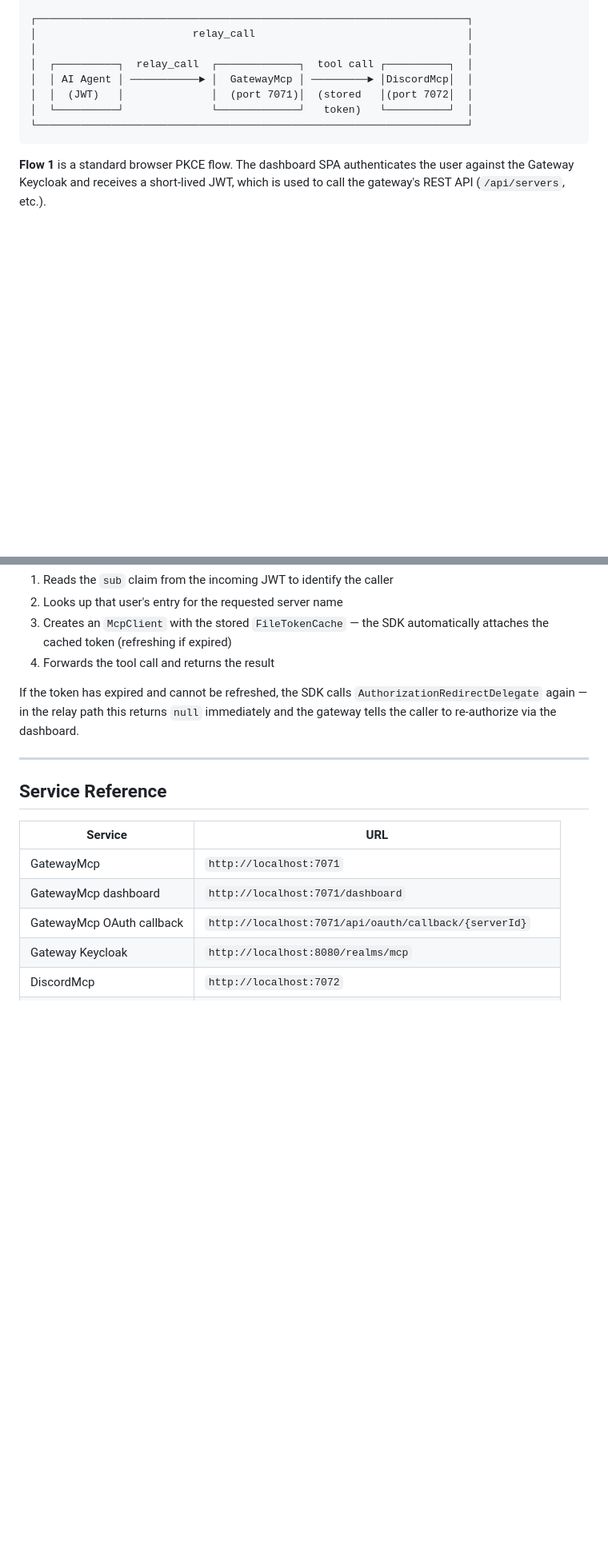
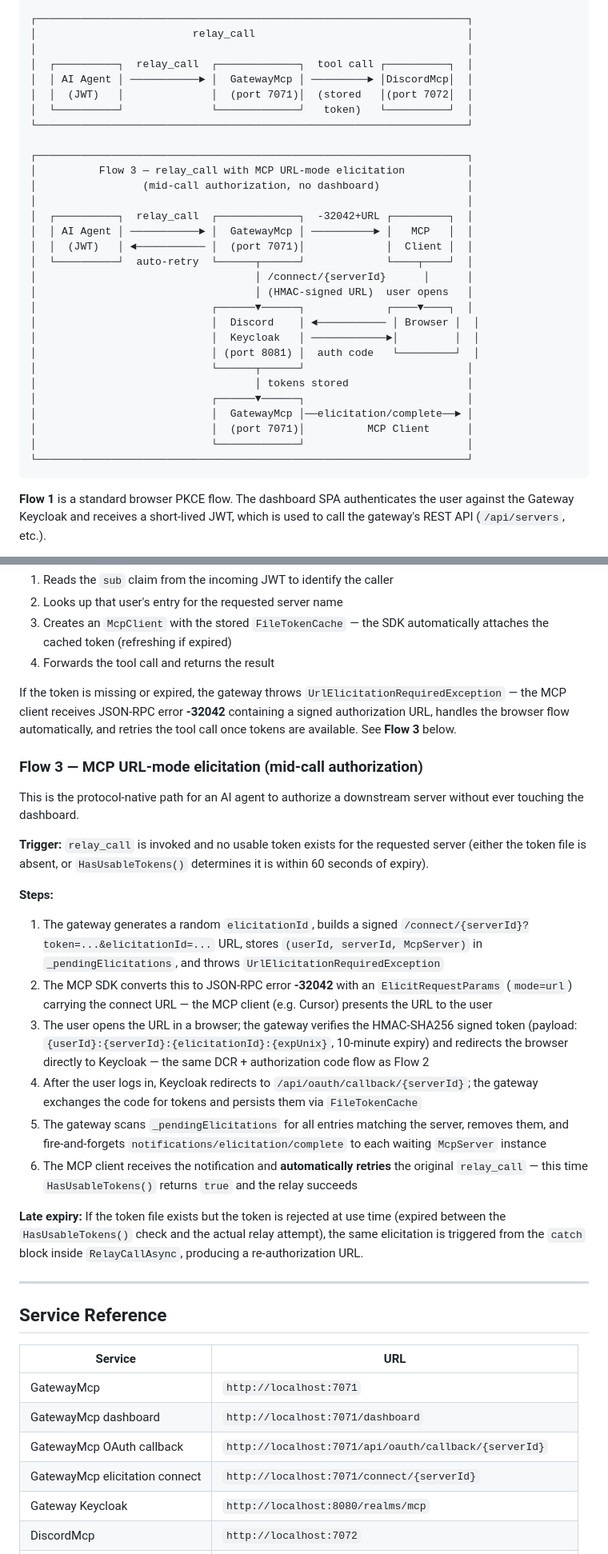
Before and after one commit to yousuf64/mcp-auth, a Markdown page: README.md, 2 parts joined by grey strips. Shown at 80% size. Drawn GitHub-style; blank space fills up the shorter version.

Commit message:
docs: update README to document MCP URL-mode elicitation
- Architecture diagram: add Flow 3 box showing relay_call → -32042 →
  MCP client presents URL → browser OAuth → elicitation/complete →
  auto-retry
- How It Works: add 'Flow 3 — MCP URL-mode elicitation' subsection
  covering trigger conditions, signed token format, step-by-step flow,
  notifications/elicitation/complete, and late-expiry catch path
- Token storage section: replace stale 'go to dashboard' sentence with
  reference to elicitation and Flow 3
- Cursor/VS Code note: clarify that registration requires the dashboard
  but connection can happen on-demand via elicitation or in advance via
  the dashboard
- Service Reference: add /connect/{serverId} endpoint row
- Project Layout: update DownstreamMcpRegistry.cs description to mention
  both connect flows

````diff
--- a/README.md
+++ b/README.md
@@ -38,6 +38,28 @@ The key ideas demonstrated:
 │  │ AI Agent │ ───────────► │  GatewayMcp │ ─────────► │DiscordMcp│  │
 │  │  (JWT)   │              │  (port 7071)│  (stored   │(port 7072│  │
 │  └──────────┘              └─────────────┘   token)   └──────────┘  │
+└─────────────────────────────────────────────────────────────────────┘
+
+┌─────────────────────────────────────────────────────────────────────┐
+│          Flow 3 — relay_call with MCP URL-mode elicitation          │
+│                 (mid-call authorization, no dashboard)              │
+│                                                                     │
+│  ┌──────────┐  relay_call  ┌─────────────┐  -32042+URL ┌─────────┐  │
+│  │ AI Agent │ ───────────► │  GatewayMcp │ ──────────► │   MCP   │  │
+│  │  (JWT)   │ ◄─────────── │  (port 7071)│             │  Client │  │
+│  └──────────┘  auto-retry  └──────┬──────┘             └────┬────┘  │
+│                                   │ /connect/{serverId}      │      │
+│                                   │ (HMAC-signed URL)  user opens   │
+│                            ┌──────▼──────┐             ┌────▼────┐  │
+│                            │  Discord    │ ◄─────────── │ Browser │  │
+│                            │  Keycloak   │ ────────────►│         │  │
+│                            │ (port 8081) │  auth code   └─────────┘  │
+│                            └──────┬──────┘                          │
+│                                   │ tokens stored                   │
+│                            ┌──────▼──────┐                          │
+│                            │  GatewayMcp │──elicitation/complete──► │
+│                            │  (port 7071)│          MCP Client      │
+│                            └─────────────┘                          │
 └─────────────────────────────────────────────────────────────────────┘
 ```
 
@@ -232,7 +254,24 @@ On `relay_call`, the gateway:
 3. Creates an `McpClient` with the stored `FileTokenCache` — the SDK automatically attaches the cached token (refreshing if expired)
 4. Forwards the tool call and returns the result
 
-If the token has expired and cannot be refreshed, the SDK calls `AuthorizationRedirectDelegate` again — in the relay path this returns `null` immediately and the gateway tells the caller to re-authorize via the dashboard.
+If the token is missing or expired, the gateway throws `UrlElicitationRequiredException` — the MCP client receives JSON-RPC error **-32042** containing a signed authorization URL, handles the browser flow automatically, and retries the tool call once tokens are available. See **Flow 3** below.
+
+### Flow 3 — MCP URL-mode elicitation (mid-call authorization)
+
+This is the protocol-native path for an AI agent to authorize a downstream server without ever touching the dashboard.
+
+**Trigger:** `relay_call` is invoked and no usable token exists for the requested server (either the token file is absent, or `HasUsableTokens()` determines it is within 60 seconds of expiry).
+
+**Steps:**
+
+1. The gateway generates a random `elicitationId`, builds a signed `/connect/{serverId}?token=...&elicitationId=...` URL, stores `(userId, serverId, McpServer)` in `_pendingElicitations`, and throws `UrlElicitationRequiredException`
+2. The MCP SDK converts this to JSON-RPC error **-32042** with an `ElicitRequestParams` (`mode=url`) carrying the connect URL — the MCP client (e.g. Cursor) presents the URL to the user
+3. The user opens the URL in a browser; the gateway verifies the HMAC-SHA256 signed token (payload: `{userId}:{serverId}:{elicitationId}:{expUnix}`, 10-minute expiry) and redirects the browser directly to Keycloak — the same DCR + authorization code flow as Flow 2
+4. After the user logs in, Keycloak redirects to `/api/oauth/callback/{serverId}`; the gateway exchanges the code for tokens and persists them via `FileTokenCache`
+5. The gateway scans `_pendingElicitations` for all entries matching the server, removes them, and fire-and-forgets `notifications/elicitation/complete` to each waiting `McpServer` instance
+6. The MCP client receives the notification and **automatically retries** the original `relay_call` — this time `HasUsableTokens()` returns `true` and the relay succeeds
+
+**Late expiry:** If the token file exists but the token is rejected at use time (expired between the `HasUsableTokens()` check and the actual relay attempt), the same elicitation is triggered from the `catch` block inside `RelayCallAsync`, producing a re-authorization URL.
 
 ---
 
@@ -243,6 +282,7 @@ If the token has expired and cannot be refreshed, the SDK calls `AuthorizationRe
 | GatewayMcp | `http://localhost:7071` |
 | GatewayMcp dashboard | `http://localhost:7071/dashboard` |
 | GatewayMcp OAuth callback | `http://localhost:7071/api/oauth/callback/{serverId}` |
+| GatewayMcp elicitation connect | `http://localhost:7071/connect/{serverId}` |
 | Gateway Keycloak | `http://localhost:8080/realms/mcp` |
 | DiscordMcp | `http://localhost:7072` |
 | Discord Keycloak | `http://localhost:8081/realms/discord` |
````
Also changed, not shown: other parts of README.md (+2 -2 lines).
